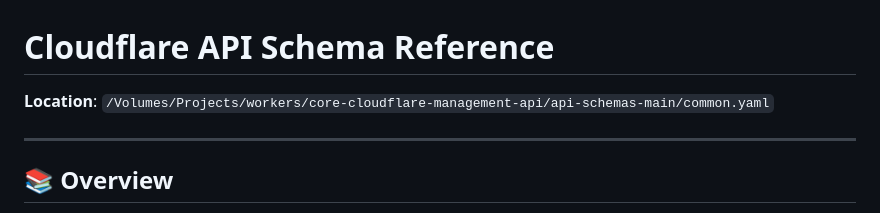
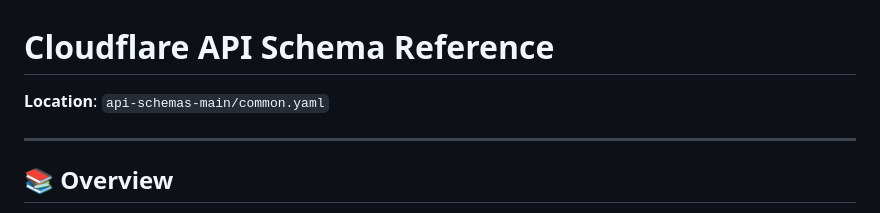
Before and after one commit to jmbish04/core-cloudflare-management-api, a Markdown page: docs/CLOUDFLARE_API_SCHEMA.md, the part around the change. GitHub-like rendering.

Commit message:
Update docs/CLOUDFLARE_API_SCHEMA.md
Co-authored-by: gemini-code-assist[bot] <176961590+gemini-code-assist[bot]@users.noreply.github.com>

```diff
--- a/docs/CLOUDFLARE_API_SCHEMA.md
+++ b/docs/CLOUDFLARE_API_SCHEMA.md
@@ -1,6 +1,6 @@
 # Cloudflare API Schema Reference
 
-**Location**: `/Volumes/Projects/workers/core-cloudflare-management-api/api-schemas-main/common.yaml`
+**Location**: `api-schemas-main/common.yaml`
 
 ---
 
```
